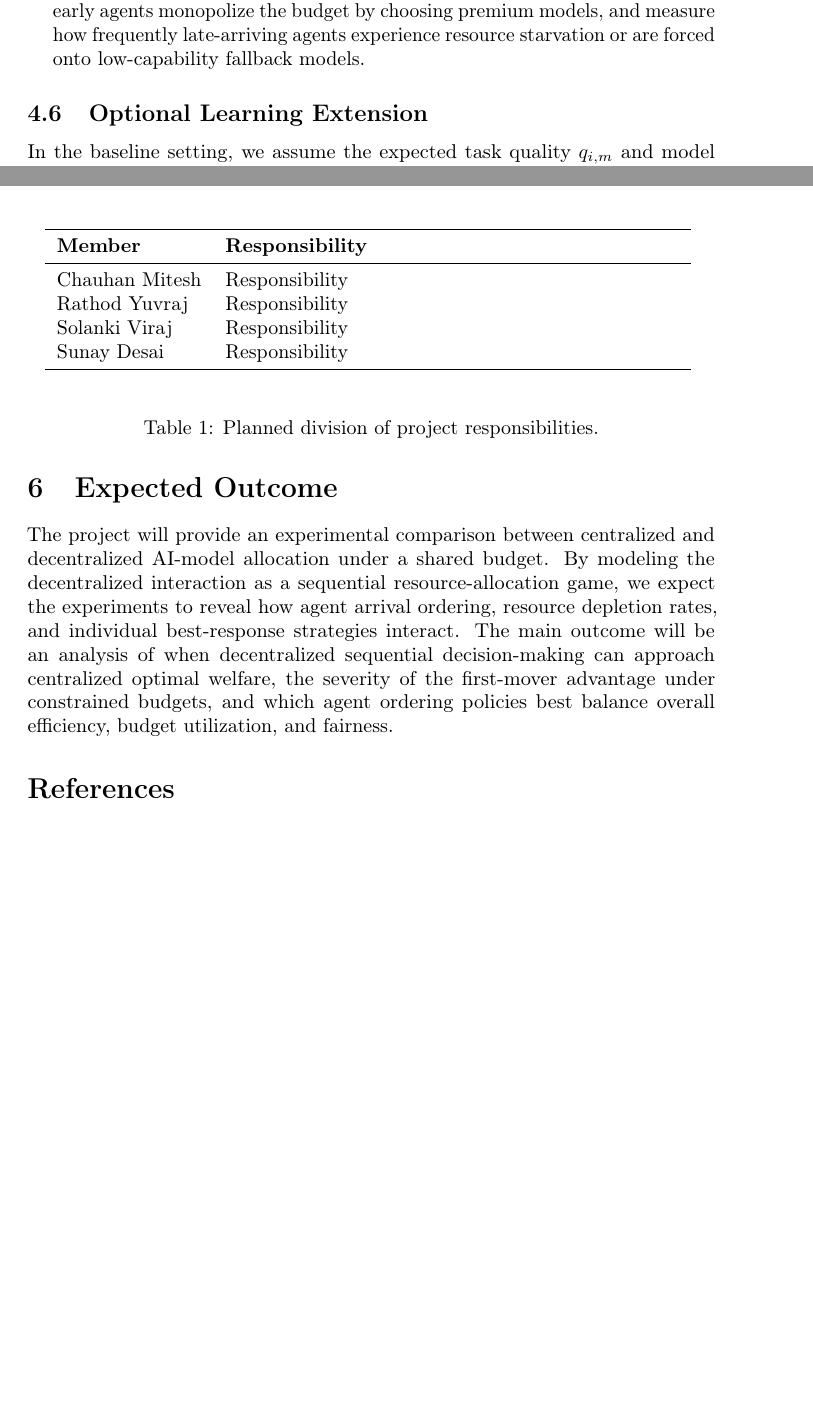
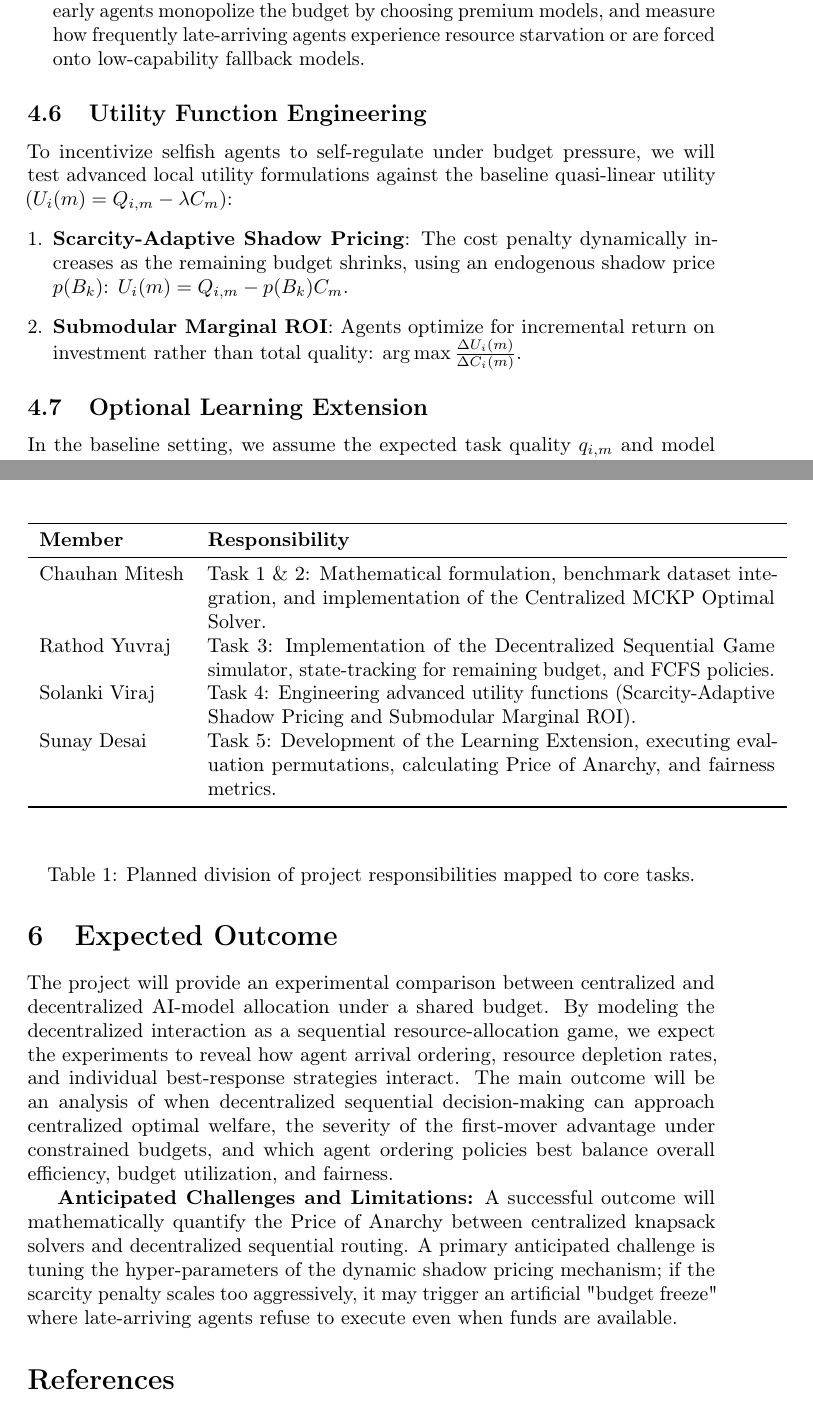
Before and after one commit to yuvraj-rathod-1202/masbudget, a LaTeX paper (project_proposal.tex): two parts of pages 6 and 8 of 8, joined at a grey line, cut so that both start at the same text, the shorter picture padded with empty space. Compiled offline with pdfLaTeX; a LaTeX package or settings file that is missing is left out.

Commit message:
Add Sequential Ordering and some other changes

```diff
--- a/project_proposal.tex
+++ b/project_proposal.tex
@@ -200,6 +200,13 @@ Because each agent's feasible choice set is bounded by the residual budget left
     \item \textbf{First-Mover Disparity and Starvation}: We quantify the degree to which early agents monopolize the budget by choosing premium models, and measure how frequently late-arriving agents experience resource starvation or are forced onto low-capability fallback models.
 \end{enumerate}
 
+\subsection{Utility Function Engineering}
+To incentivize selfish agents to self-regulate under budget pressure, we will test advanced local utility formulations against the baseline quasi-linear utility ($U_i(m) = Q_{i,m} - \lambda C_m$):
+\begin{enumerate}[leftmargin=*]
+    \item \textbf{Scarcity-Adaptive Shadow Pricing}: The cost penalty dynamically increases as the remaining budget shrinks, using an endogenous shadow price $p(B_k)$: $U_i(m) = Q_{i,m} - p(B_k) C_m$.
+    \item \textbf{Submodular Marginal ROI}: Agents optimize for incremental return on investment rather than total quality: $\arg\max \frac{\Delta U_i(m)}{\Delta C_i(m)}$.
+\end{enumerate}
+
 \subsection{Optional Learning Extension}
 
 In the baseline setting, we assume the expected task quality $q_{i,m}$ and model cost $c_m$ are \textbf{known} to the agents. However, in this learning extension, the expected quality $q_{i,m}$ is \textbf{unknown} in advance and agents initially have incomplete knowledge of model performance. After selecting a model and observing the task outcome, an agent updates its estimate of that model's performance. A simple empirical estimate or Upper Confidence Bound (UCB) strategy can be used to balance exploration and exploitation. The learning process will be:
@@ -258,18 +257,18 @@ The project will be divided among the group members as follows.
 
 \begin{table}[h]
 \centering
-\begin{tabular}{l p{8cm}}
+\begin{tabular}{l p{10cm}}
 \toprule
 \textbf{Member} & \textbf{Responsibility} \\
 \midrule
-Chauhan Mitesh & Responsibility \\
-Rathod Yuvraj  &Responsibility \\
-Solanki Viraj  & Responsibility \\
-Sunay Desai    & Responsibility \\
+Chauhan Mitesh & Task 1 \& 2: Mathematical formulation, benchmark dataset integration, and implementation of the Centralized MCKP Optimal Solver. \\
+Rathod Yuvraj  & Task 3: Implementation of the Decentralized Sequential Game simulator, state-tracking for remaining budget, and FCFS policies. \\
+Solanki Viraj  & Task 4: Engineering advanced utility functions (Scarcity-Adaptive Shadow Pricing and Submodular Marginal ROI). \\
+Sunay Desai    & Task 5: Development of the Learning Extension, executing evaluation permutations, calculating Price of Anarchy, and fairness metrics. \\
 \bottomrule
 \end{tabular}
 \vspace{0.5cm}
-\caption{Planned division of project responsibilities.}
+\caption{Planned division of project responsibilities mapped to core tasks.}
 \label{tab:responsibilities}
 \end{table}
 
@@ -279,6 +278,9 @@ The exact allocation of tasks will be adjusted according to the number of member
 
 The project will provide an experimental comparison between centralized and decentralized AI-model allocation under a shared budget. By modeling the decentralized interaction as a sequential resource-allocation game, we expect the experiments to reveal how agent arrival ordering, resource depletion rates, and individual best-response strategies interact. The main outcome will be an analysis of when decentralized sequential decision-making can approach centralized optimal welfare, the severity of the first-mover advantage under constrained budgets, and which agent ordering policies best balance overall efficiency, budget utilization, and fairness.
 
+\textbf{Anticipated Challenges and Limitations:}
+A successful outcome will mathematically quantify the Price of Anarchy between centralized knapsack solvers and decentralized sequential routing. A primary anticipated challenge is tuning the hyper-parameters of the dynamic shadow pricing mechanism; if the scarcity penalty scales too aggressively, it may trigger an artificial "budget freeze" where late-arriving agents refuse to execute even when funds are available.
+
 \bibliographystyle{unsrt}
 \bibliography{references}
 
```
Also changed, not shown: project_proposal.tex (26 more changed lines).
